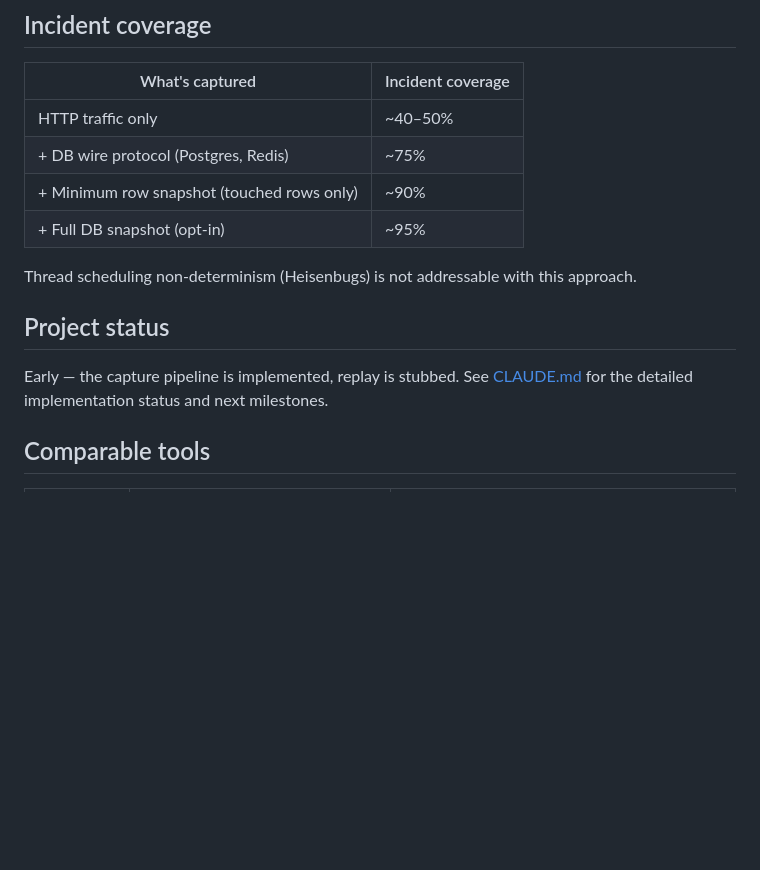
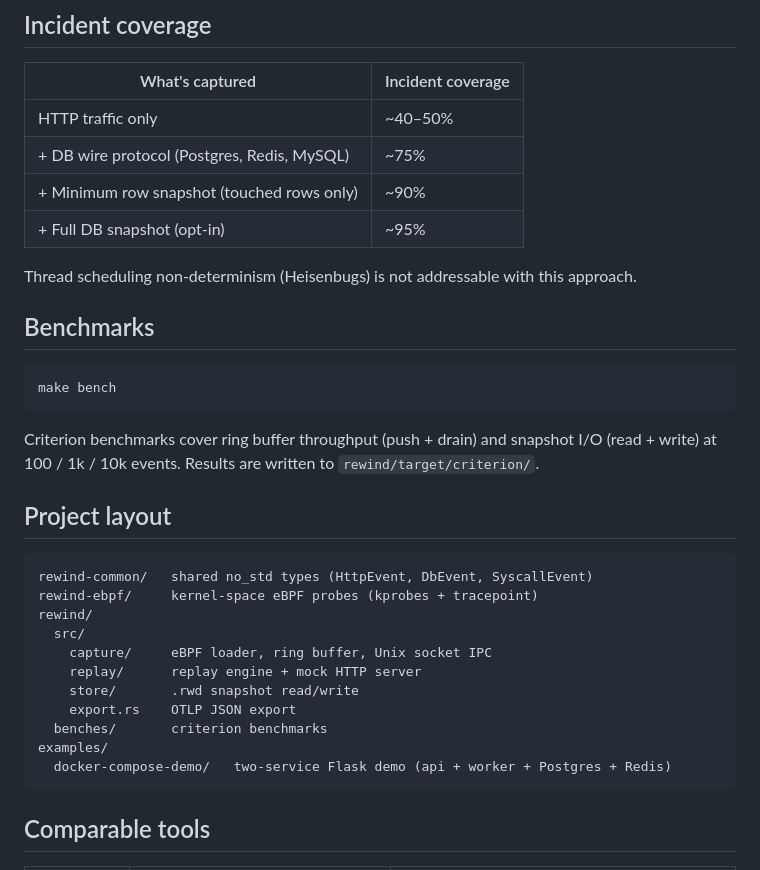
Before and after one commit to anduaura/rewind, a Markdown page: README.md, the part around one of its changes. Rendered like a GitHub page; blank space fills up the shorter version.

````diff
--- a/README.md
+++ b/README.md
@@ -78,15 +114,35 @@ Zero instrumentation. The agent attaches to running containers without restarts,
 | What's captured | Incident coverage |
 |---|---|
 | HTTP traffic only | ~40–50% |
-| + DB wire protocol (Postgres, Redis) | ~75% |
+| + DB wire protocol (Postgres, Redis, MySQL) | ~75% |
 | + Minimum row snapshot (touched rows only) | ~90% |
 | + Full DB snapshot (opt-in) | ~95% |
 
 Thread scheduling non-determinism (Heisenbugs) is not addressable with this approach.
 
-## Project status
+## Benchmarks
 
-Early — the capture pipeline is implemented, replay is stubbed. See [CLAUDE.md](CLAUDE.md) for the detailed implementation status and next milestones.
+```bash
+make bench
+```
+
+Criterion benchmarks cover ring buffer throughput (push + drain) and snapshot I/O (read + write) at 100 / 1k / 10k events. Results are written to `rewind/target/criterion/`.
+
+## Project layout
+
+```
+rewind-common/   shared no_std types (HttpEvent, DbEvent, SyscallEvent)
+rewind-ebpf/     kernel-space eBPF probes (kprobes + tracepoint)
+rewind/
+  src/
+    capture/     eBPF loader, ring buffer, Unix socket IPC
+    replay/      replay engine + mock HTTP server
+    store/       .rwd snapshot read/write
+    export.rs    OTLP JSON export
+  benches/       criterion benchmarks
+examples/
+  docker-compose-demo/   two-service Flask demo (api + worker + Postgres + Redis)
+```
 
 ## Comparable tools
 
````
Also changed, not shown: other parts of README.md (+50 -14 lines).
